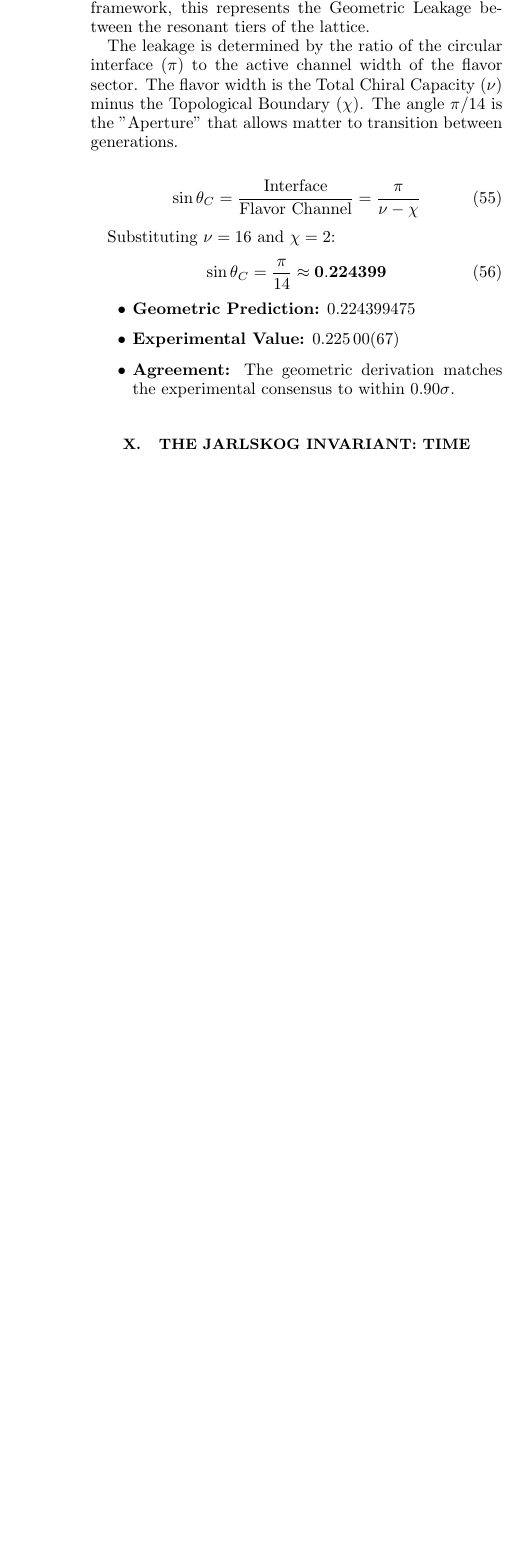
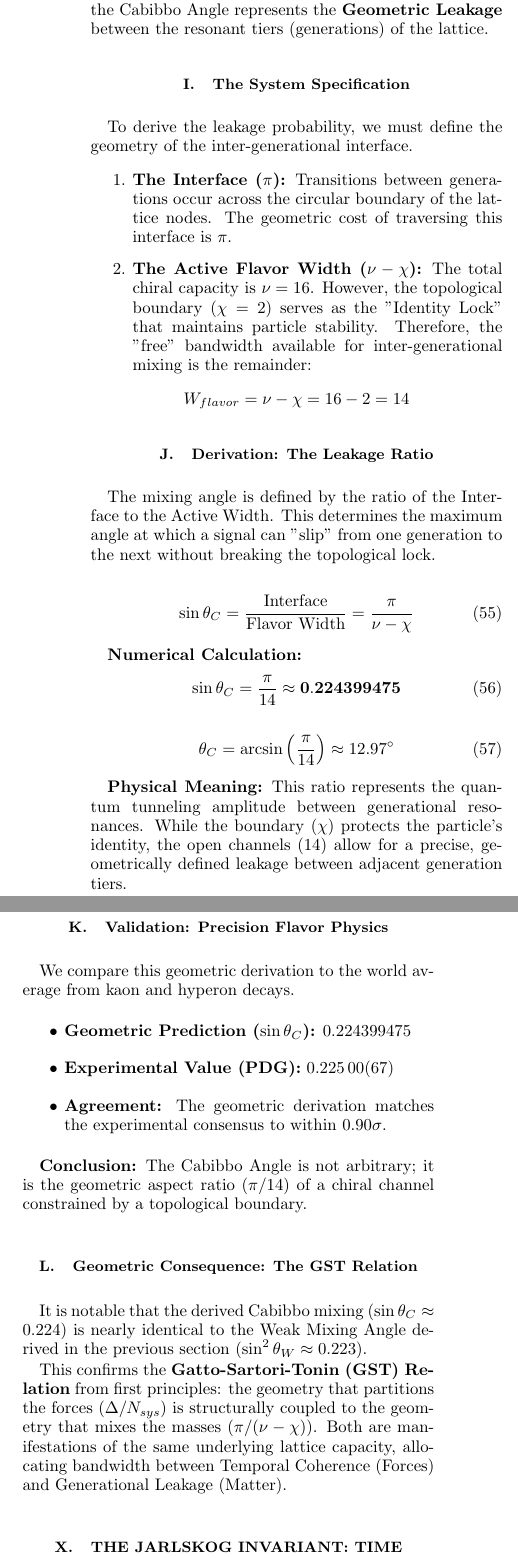
Before and after one commit to meta-r0ze/E8-Persistence-Theory-1, a LaTeX paper (paper/_E8-Persistence Theory 1.tex, which reads paper/10_layer_leakage.tex): part of one column of page 22 of 42 before the commit and two parts of the columns of page 22 of 43 after it, the two joined at a grey line, cut so that both start at the same text, the shorter picture padded with empty space. Compiled offline with pdfLaTeX.

Commit message:
Enhanced the The Geometric leakage: Cabibbo Angle

```diff
--- a/paper/10_layer_leakage.tex
+++ b/paper/10_layer_leakage.tex
@@ -8,18 +10,44 @@
-While the Weak Angle ($\theta_W$) governs the partition of forces, the Cabibbo Angle ($\theta_C$) governs the partition of generations (Flavor Mixing). In the $E_8$-Persistence framework, this represents the Geometric Leakage between the resonant tiers of the lattice.
+\textbf{The E8-Persistence Derivation:} We identify the Cabibbo Angle as the \textbf{Geometric Aperture} of the flavor sector. While the Weak Angle partitions the forces, the Cabibbo Angle represents the \textbf{Geometric Leakage} between the resonant tiers (generations) of the lattice.
 
-The leakage is determined by the ratio of the circular interface ($\pi$) to the active channel width of the flavor sector. The flavor width is the Total Chiral Capacity ($\nu$) minus the Topological Boundary ($\chi$). The angle $\pi/14$ is the "Aperture" that allows matter to transition between generations.
+\subsection{The System Specification}
+To derive the leakage probability, we must define the geometry of the inter-generational interface.
+
+\begin{enumerate}
+    \item \textbf{The Interface ($\pi$):} Transitions between generations occur across the circular boundary of the lattice nodes. The geometric cost of traversing this interface is $\pi$.
+
+    \item \textbf{The Active Flavor Width ($\nu - \chi$):} The total chiral capacity is $\nu=16$. However, the topological boundary ($\chi=2$) serves as the "Identity Lock" that maintains particle stability. Therefore, the "free" bandwidth available for inter-generational mixing is the remainder:
+    $$ W_{flavor} = \nu - \chi = 16 - 2 = 14 $$
+\end{enumerate}
+
+\subsection{Derivation: The Leakage Ratio}
+The mixing angle is defined by the ratio of the Interface to the Active Width. This determines the maximum angle at which a signal can "slip" from one generation to the next without breaking the topological lock.
 
 \begin{equation}
-\sin \theta_C = \frac{\text{Interface}}{\text{Flavor Channel}} = \frac{\pi}{\nu - \chi}
+\sin \theta_C = \frac{\text{Interface}}{\text{Flavor Width}} = \frac{\pi}{\nu - \chi}
 \end{equation}
 
-Substituting $\nu=16$ and $\chi=2$:
+\textbf{Numerical Calculation:}
 \begin{equation}
-\sin \theta_C = \frac{\pi}{14} \approx \mathbf{0.224399}
+\sin \theta_C = \frac{\pi}{14} \approx \mathbf{\CabibboAngleVal}
+\end{equation}
+\begin{equation}
+\theta_C = \arcsin\left(\frac{\pi}{14}\right) \approx 12.97^\circ
 \end{equation}
 
+\textbf{Physical Meaning:} This ratio represents the quantum tunneling amplitude between generational resonances. While the boundary ($\chi$) protects the particle's identity, the open channels ($14$) allow for a precise, geometrically defined leakage between adjacent generation tiers.
+
+\subsection{Validation: Precision Flavor Physics}
+We compare this geometric derivation to the world average from kaon and hyperon decays.
+
 \begin{itemize}
-    \item \textbf{Geometric Prediction:} \CabibboAngleVal
-    \item \textbf{Experimental Value:} \CabibboAngleExperimentalValue
+    \item \textbf{Geometric Prediction ($\sin \theta_C$):} \CabibboAngleVal
+    \item \textbf{Experimental Value (PDG):} \CabibboAngleExperimentalValue
     \item \textbf{Agreement:} \CabibboAngleAccText
 \end{itemize}
+
+\textbf{Conclusion:} The Cabibbo Angle is not arbitrary; it is the geometric aspect ratio ($\pi/14$) of a chiral channel constrained by a topological boundary.
+
+\subsection{Geometric Consequence: The GST Relation}
+It is notable that the derived Cabibbo mixing ($\sin \theta_C \approx 0.224$) is nearly identical to the Weak Mixing Angle derived in the previous section ($\sin^2 \theta_W \approx 0.223$).
+
+This confirms the \textbf{Gatto-Sartori-Tonin (GST) Relation} from first principles: the geometry that partitions the forces ($\Delta/N_{sys}$) is structurally coupled to the geometry that mixes the masses ($\pi/(\nu-\chi)$). Both are manifestations of the same underlying lattice capacity, allocating bandwidth between Temporal Coherence (Forces) and Generational Leakage (Matter).
```
Also changed, not shown: paper/13_bulk_regulator.tex (+1 -2 lines), paper/14_geometric_control_architecture_closure.tex (renamed from paper/14_Effective_Field_Architecture_Synthesis.tex, +1 -1 lines), paper/7_geometric_control_architecture.tex (+7 -2 lines), paper/8_channel_saturation.tex (renamed from paper/9_channel_saturation.tex, +1 -1 lines), paper/_E8-Persistence Theory 1.tex (+4 -4 lines), paper/8_appendix_transfer_matrix.tex (renamed from paper/9_appendix_transfer_matrix.tex), paper/9_geometric_partition_ratio.tex (renamed from paper/8_geometric_partition_ratio.tex), paper/10_layer_leakage.tex (4 more changed lines).
